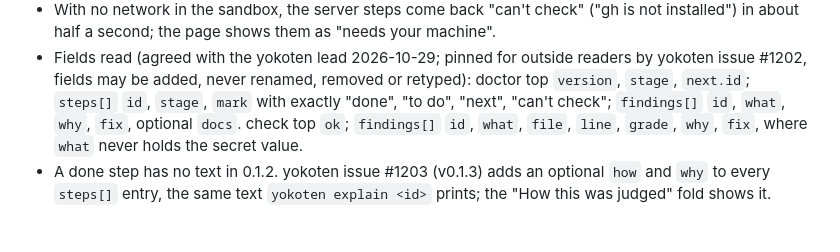
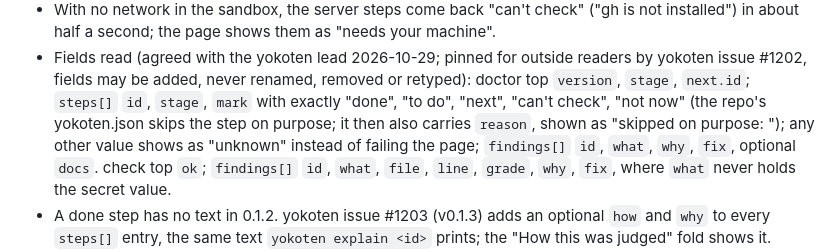
Before and after one commit to coo1white/shoshin, a Markdown page: docs/design.md, the part around the change. Drawn GitHub-style; blank space fills up the shorter version.

Commit message:
docs: label the skipped-on-purpose step mark

```diff
--- a/docs/design.md
+++ b/docs/design.md
@@ -125,7 +125,10 @@ types for v0.1.3, and new keys may only be added):
 - Fields read (agreed with the yokoten lead 2026-10-29; pinned for outside
   readers by yokoten issue #1202, fields may be added, never renamed,
   removed or retyped): doctor top `version`, `stage`, `next.id`; `steps[]` `id`,
-  `stage`, `mark` with exactly "done", "to do", "next", "can't check";
+  `stage`, `mark` with exactly "done", "to do", "next", "can't check",
+  "not now" (the repo's yokoten.json skips the step on purpose; it then also
+  carries `reason`, shown as "skipped on purpose: <reason>"); any other value
+  shows as "unknown" instead of failing the page;
   `findings[]` `id`, `what`, `why`, `fix`, optional `docs`. check top `ok`;
   `findings[]` `id`, `what`, `file`, `line`, `grade`, `why`, `fix`, where
   `what` never holds the secret value.
```
